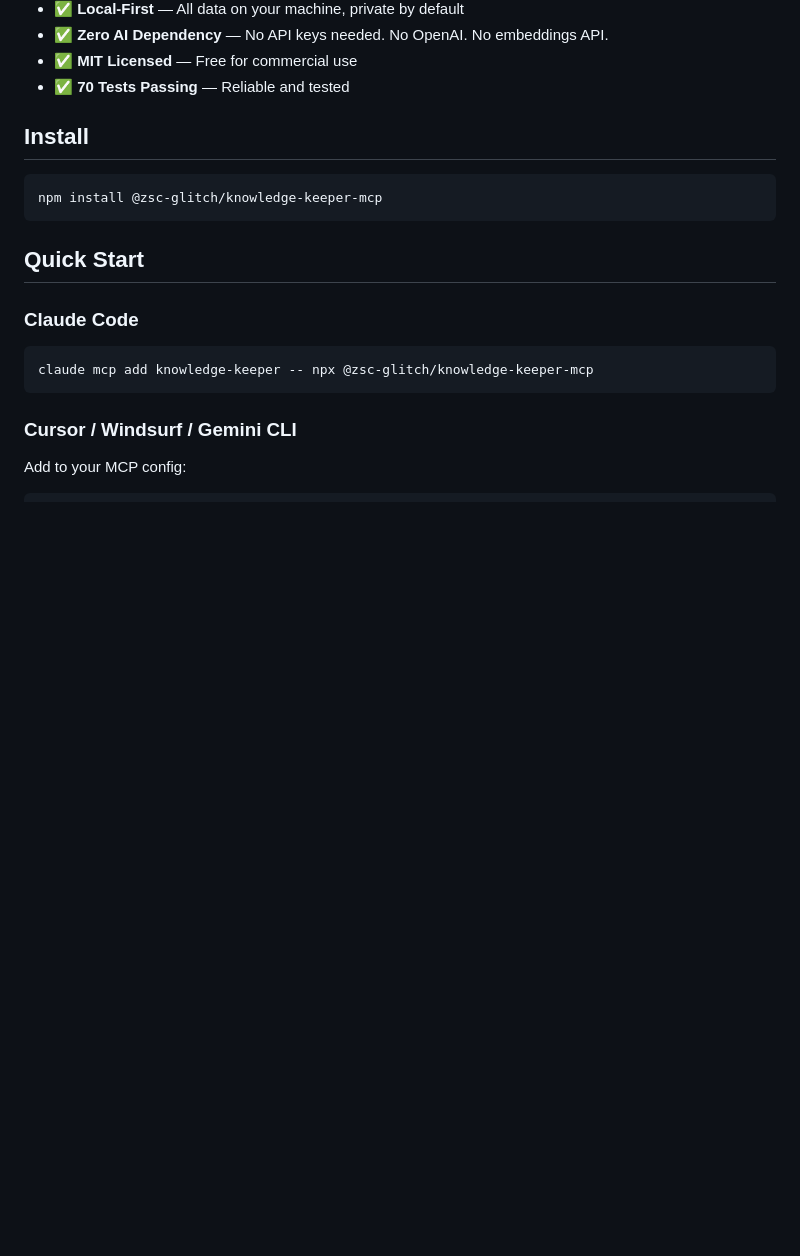
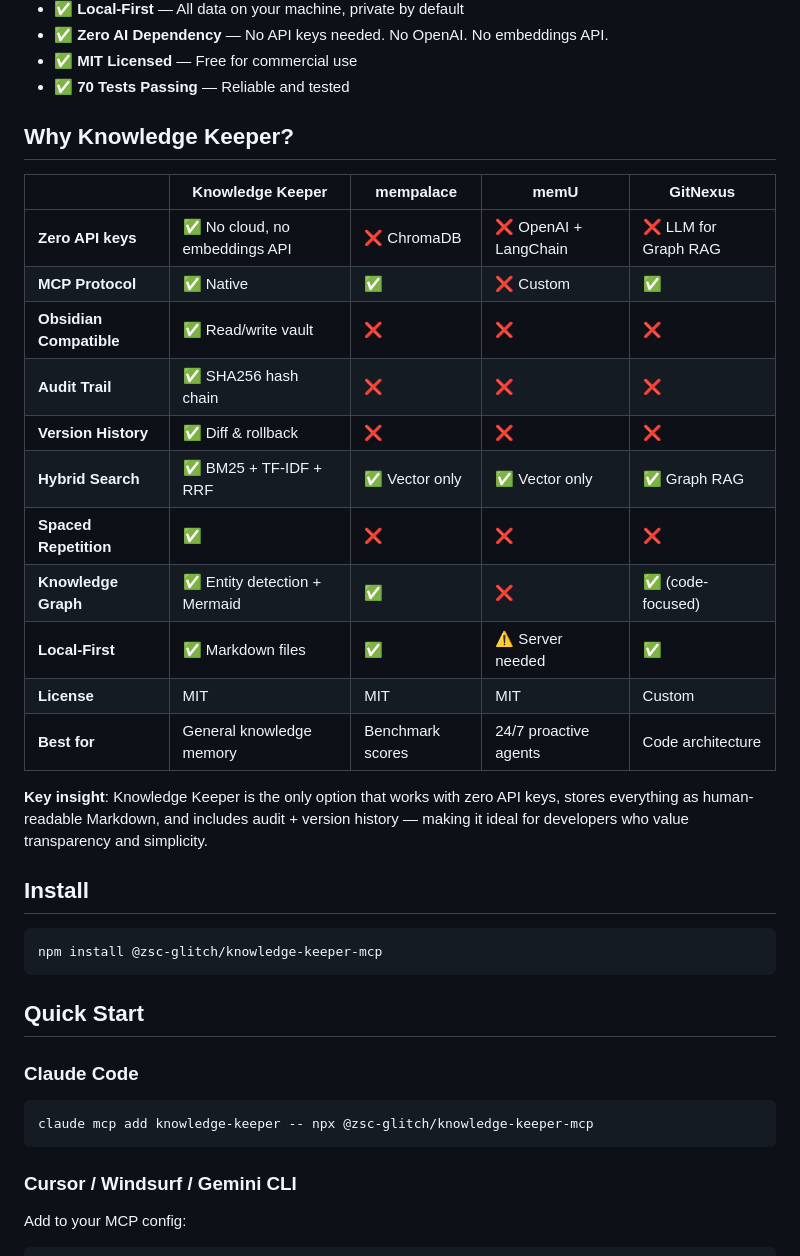
Before and after one commit to zsc-glitch/knowledge-keeper-mcp, a Markdown page: README.md, the part around the change. Rendered like a GitHub page; blank space fills up the shorter version.

Commit message:
docs: add competitor comparison table + 33 npm keywords

```diff
--- a/README.md
+++ b/README.md
@@ -23,6 +23,24 @@
 - ✅ **Zero AI Dependency** — No API keys needed. No OpenAI. No embeddings API.
 - ✅ **MIT Licensed** — Free for commercial use
 - ✅ **70 Tests Passing** — Reliable and tested
+
+## Why Knowledge Keeper?
+
+| | Knowledge Keeper | mempalace | memU | GitNexus |
+|---|---|---|---|---|
+| **Zero API keys** | ✅ No cloud, no embeddings API | ❌ ChromaDB | ❌ OpenAI + LangChain | ❌ LLM for Graph RAG |
+| **MCP Protocol** | ✅ Native | ✅ | ❌ Custom | ✅ |
+| **Obsidian Compatible** | ✅ Read/write vault | ❌ | ❌ | ❌ |
+| **Audit Trail** | ✅ SHA256 hash chain | ❌ | ❌ | ❌ |
+| **Version History** | ✅ Diff & rollback | ❌ | ❌ | ❌ |
+| **Hybrid Search** | ✅ BM25 + TF-IDF + RRF | ✅ Vector only | ✅ Vector only | ✅ Graph RAG |
+| **Spaced Repetition** | ✅ | ❌ | ❌ | ❌ |
+| **Knowledge Graph** | ✅ Entity detection + Mermaid | ✅ | ❌ | ✅ (code-focused) |
+| **Local-First** | ✅ Markdown files | ✅ | ⚠️ Server needed | ✅ |
+| **License** | MIT | MIT | MIT | Custom |
+| **Best for** | General knowledge memory | Benchmark scores | 24/7 proactive agents | Code architecture |
+
+**Key insight**: Knowledge Keeper is the only option that works with zero API keys, stores everything as human-readable Markdown, and includes audit + version history — making it ideal for developers who value transparency and simplicity.
 
 ## Install
 
```
